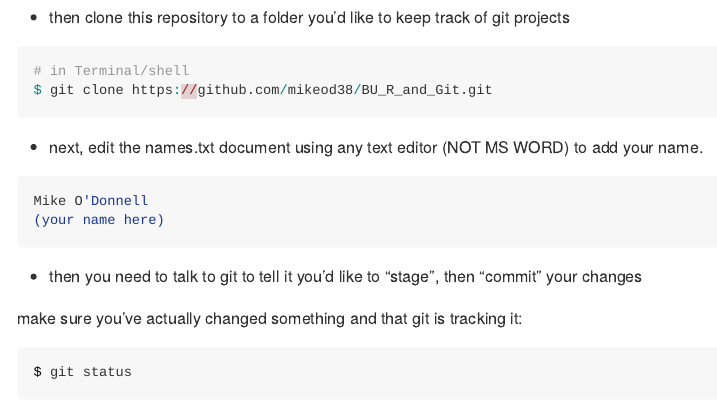
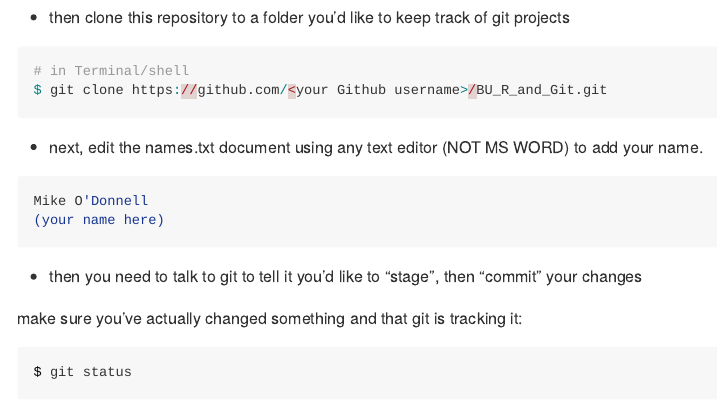
Before and after one commit to mikeod38/BU_R_and_Git, an R Markdown document (README.Rmd): the page in a window 1100 px wide, from 1450 px down. Rendered offline with R 4.5, knitr and Pandoc, with nearby package versions.

Commit message:
fixed username error on clone script

````diff
--- a/README.Rmd
+++ b/README.Rmd
@@ -49,7 +49,7 @@ So the steps are:
 
 ```{r eval = FALSE}
 # in Terminal/shell
-$ git clone https://github.com/mikeod38/BU_R_and_Git.git
+$ git clone https://github.com/<your Github username>/BU_R_and_Git.git
 ```
 
 - next, edit the names.txt document using any text editor (NOT MS WORD) to add your name.
````
Also changed, not shown: 1 other file.
